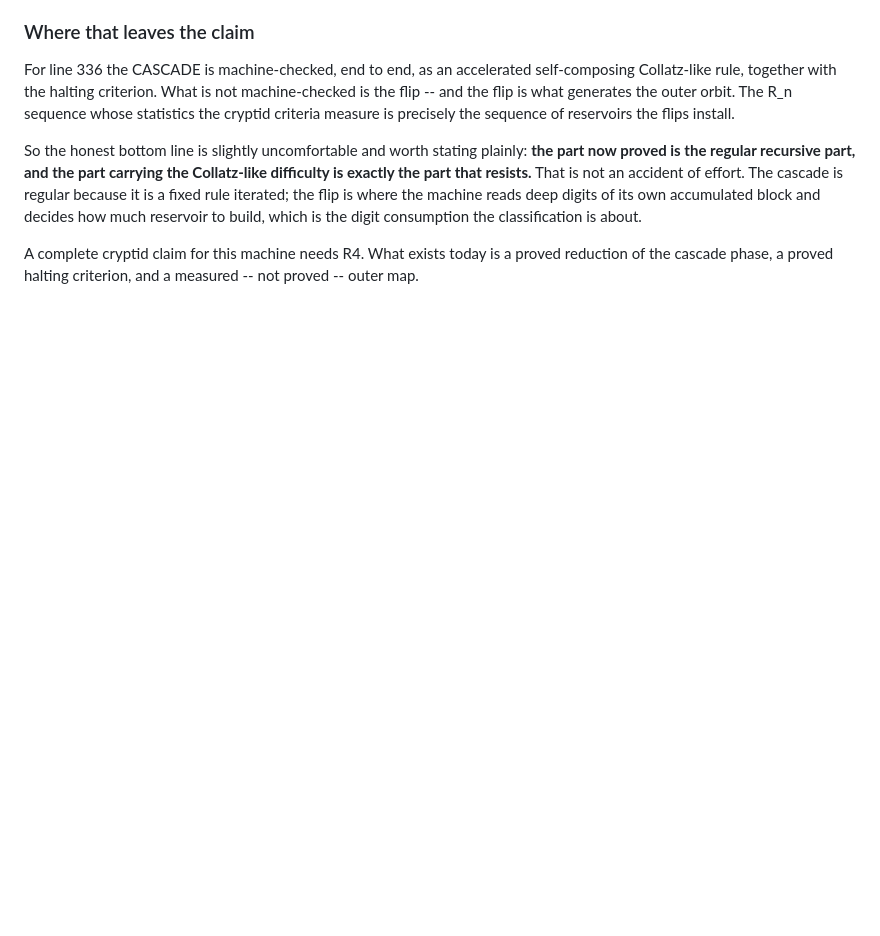
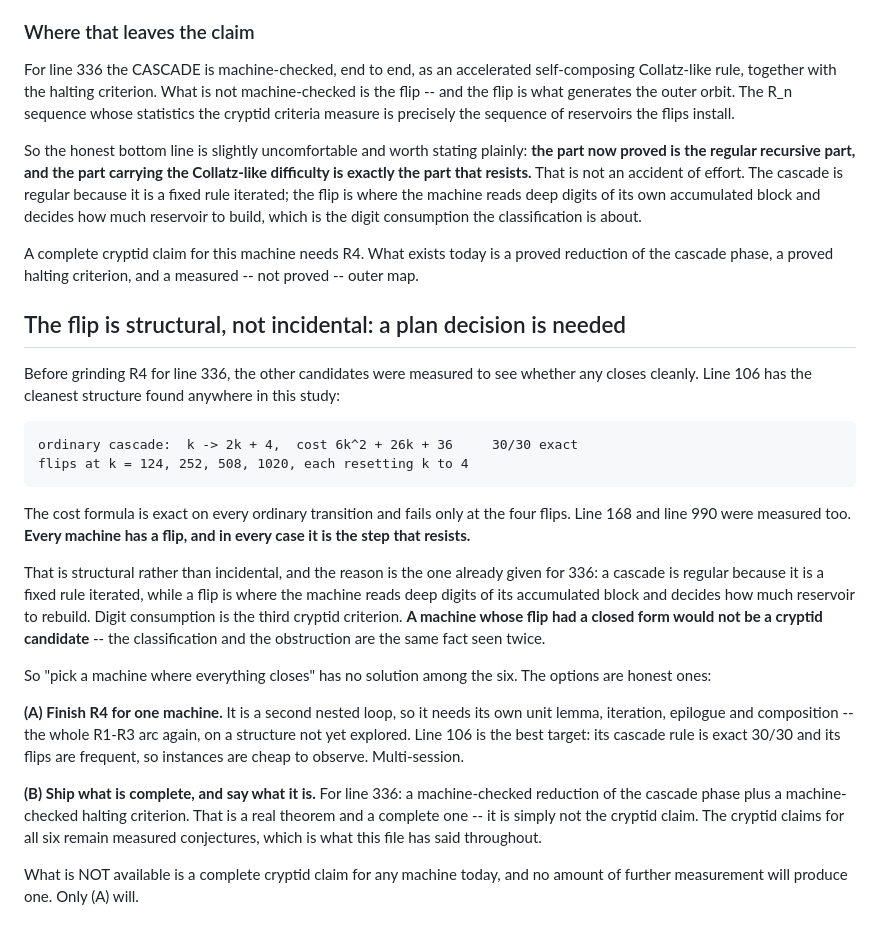
Before and after one commit to TomZahavy/collatz-cryptids, a Markdown page: bb6/RESULTS.md, the part around the change. Drawn GitHub-style; blank space fills up the shorter version.

Commit message:
The flip is structural: plan decision needed, no machine closes
Measured the other candidates before grinding R4 for 336. Line 106 has
the cleanest structure found anywhere: ordinary cascade k -> 2k+4 with
cost 6k^2 + 26k + 36, exact on 30/30 transitions, failing only at its
four flips (k = 124, 252, 508, 1020, each resetting k to 4).

But every machine has a flip and in every case it is the step that
resists. That is structural: a cascade is regular because it is a fixed
rule iterated; a flip is where the machine reads deep digits of its
accumulated block and decides how much reservoir to rebuild -- which is
digit consumption, the third cryptid criterion. A machine whose flip had
a closed form would not be a cryptid candidate. The classification and
the obstruction are the same fact seen twice.

So 'pick a machine where everything closes' has no solution among the
six. Two honest options recorded: (A) finish R4 for one machine -- a
second nested loop needing its own unit/iteration/epilogue/composition,
the whole R1-R3 arc again, multi-session, with line 106 the best target;
(B) ship the complete theorem that exists (336's cascade reduction plus
halting criterion) and keep the cryptid claims as measured conjectures.

No complete cryptid claim is available today and no further measurement
will produce one.

Co-Authored-By: Claude Opus 5 <noreply@anthropic.com>

```diff
--- a/bb6/RESULTS.md
+++ b/bb6/RESULTS.md
@@ -912,3 +912,42 @@ to build, which is the digit consumption the classification is about.
 A complete cryptid claim for this machine needs R4. What exists today is
 a proved reduction of the cascade phase, a proved halting criterion, and
 a measured -- not proved -- outer map.
+
+## The flip is structural, not incidental: a plan decision is needed
+
+Before grinding R4 for line 336, the other candidates were measured to
+see whether any closes cleanly. Line 106 has the cleanest structure found
+anywhere in this study:
+
+    ordinary cascade:  k -> 2k + 4,  cost 6k^2 + 26k + 36     30/30 exact
+    flips at k = 124, 252, 508, 1020, each resetting k to 4
+
+The cost formula is exact on every ordinary transition and fails only at
+the four flips. Line 168 and line 990 were measured too. **Every machine
+has a flip, and in every case it is the step that resists.**
+
+That is structural rather than incidental, and the reason is the one
+already given for 336: a cascade is regular because it is a fixed rule
+iterated, while a flip is where the machine reads deep digits of its
+accumulated block and decides how much reservoir to rebuild. Digit
+consumption is the third cryptid criterion. **A machine whose flip had a
+closed form would not be a cryptid candidate** -- the classification and
+the obstruction are the same fact seen twice.
+
+So "pick a machine where everything closes" has no solution among the
+six. The options are honest ones:
+
+**(A) Finish R4 for one machine.** It is a second nested loop, so it
+needs its own unit lemma, iteration, epilogue and composition -- the
+whole R1-R3 arc again, on a structure not yet explored. Line 106 is the
+best target: its cascade rule is exact 30/30 and its flips are frequent,
+so instances are cheap to observe. Multi-session.
+
+**(B) Ship what is complete, and say what it is.** For line 336: a
+machine-checked reduction of the cascade phase plus a machine-checked
+halting criterion. That is a real theorem and a complete one -- it is
+simply not the cryptid claim. The cryptid claims for all six remain
+measured conjectures, which is what this file has said throughout.
+
+What is NOT available is a complete cryptid claim for any machine today,
+and no amount of further measurement will produce one. Only (A) will.
```
